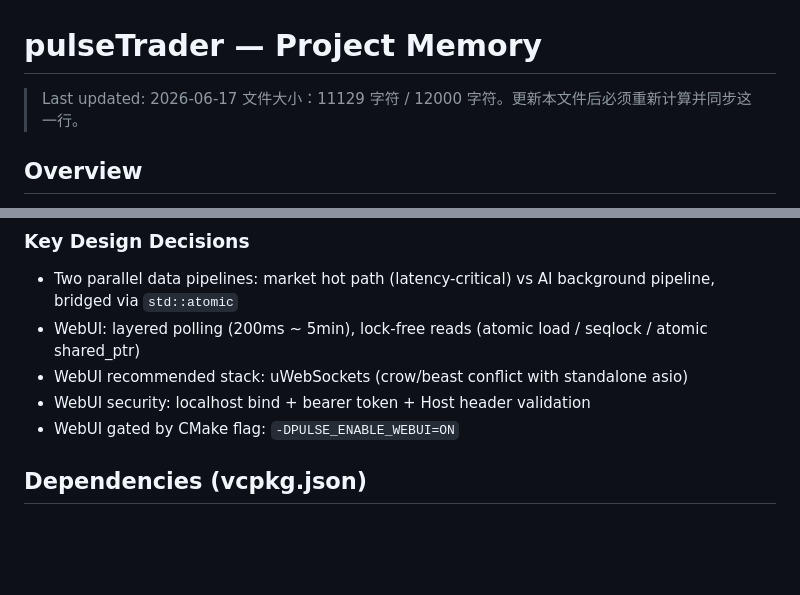
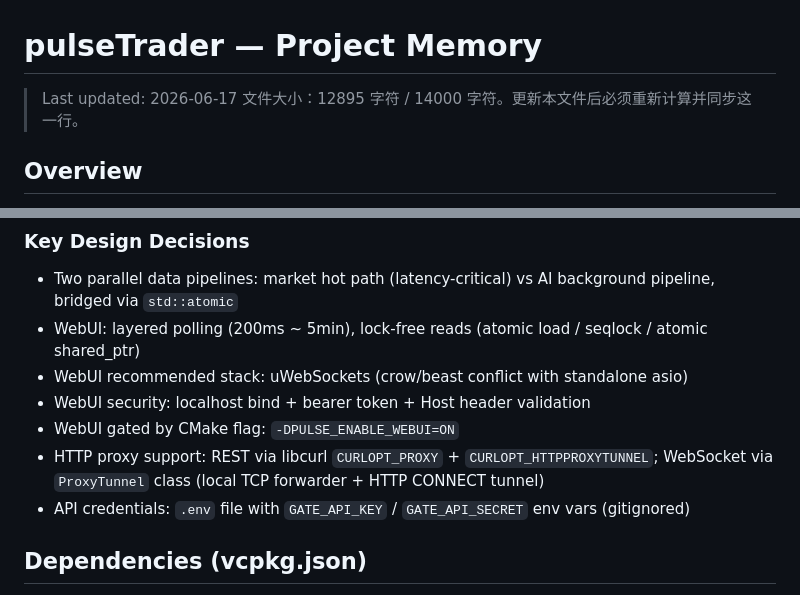
Before and after one commit to James-Xue/pulseTrader, a Markdown page: .claude/project-memory.md, 2 parts joined by grey strips. Drawn GitHub-style; blank space fills up the shorter version.

```diff
--- a/.claude/project-memory.md
+++ b/.claude/project-memory.md
@@ -1,7 +1,7 @@
 # pulseTrader — Project Memory
 
 > Last updated: 2026-06-17
-> 文件大小：11129 字符 / 12000 字符。更新本文件后必须重新计算并同步这一行。
+> 文件大小：12895 字符 / 14000 字符。更新本文件后必须重新计算并同步这一行。
 
 ## Overview
 
@@ -32,6 +32,8 @@
 - WebUI recommended stack: uWebSockets (crow/beast conflict with standalone asio)
 - WebUI security: localhost bind + bearer token + Host header validation
 - WebUI gated by CMake flag: `-DPULSE_ENABLE_WEBUI=ON`
+- HTTP proxy support: REST via libcurl `CURLOPT_PROXY` + `CURLOPT_HTTPPROXYTUNNEL`; WebSocket via `ProxyTunnel` class (local TCP forwarder + HTTP CONNECT tunnel)
+- API credentials: `.env` file with `GATE_API_KEY` / `GATE_API_SECRET` env vars (gitignored)
 
 ## Dependencies (vcpkg.json)
 
```
Also changed, not shown: other parts of .claude/project-memory.md (+22 -3 lines).
